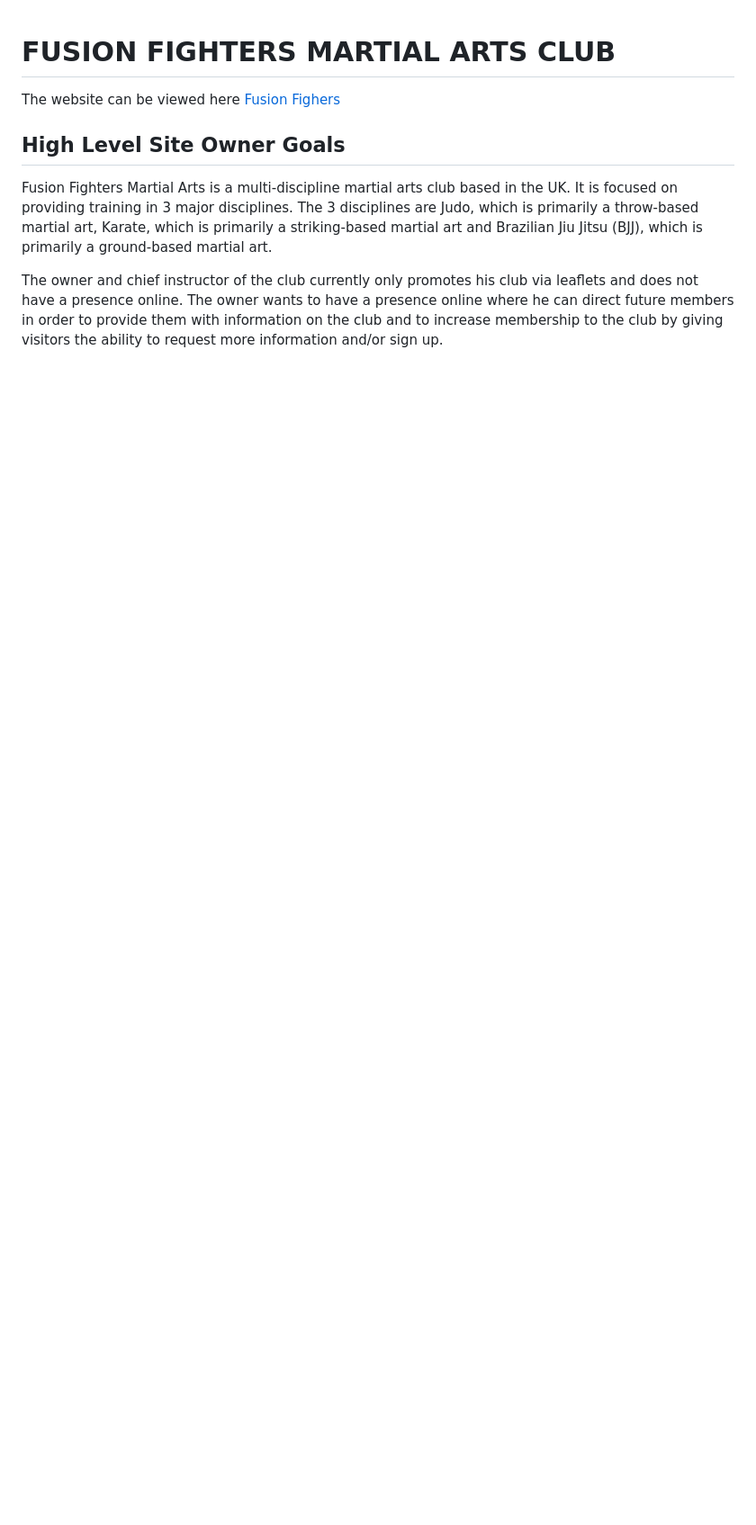
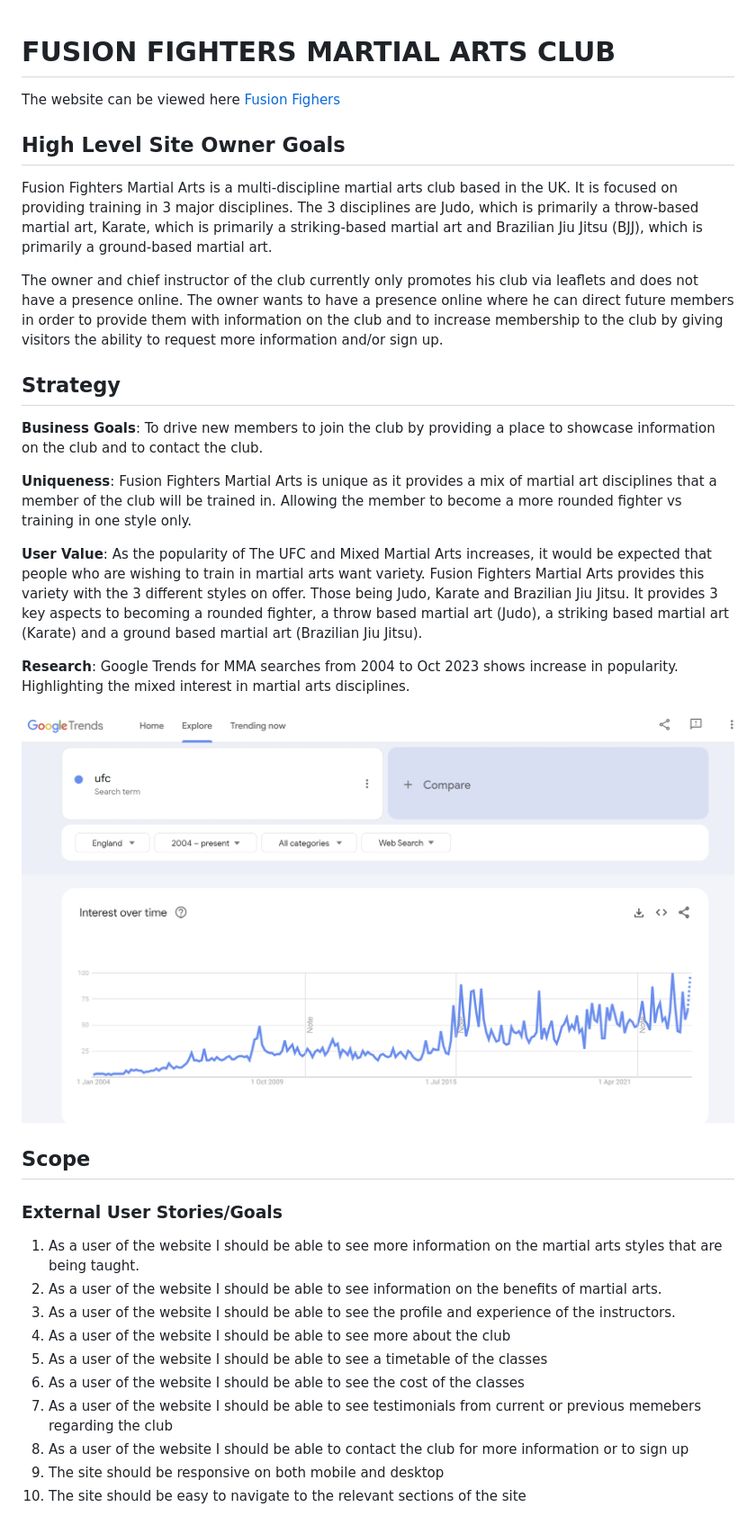
Before and after one commit to davep33l/fusion_fighters, a Markdown page: README.md, the part around the change printed below. Shown: that part at 90% size. Rendered like a GitHub page; pictures changed too: assets/readme/google-trends-mma-search.png (added); blank space fills up the shorter version.

Commit message:
added strategy, scope and structure sections to README.md

```diff
--- a/README.md
+++ b/README.md
@@ -7,3 +7,32 @@ The website can be viewed here [Fusion Fighers](https://davep33l.github.io/fusio
 Fusion Fighters Martial Arts is a multi-discipline martial arts club based in the UK. It is focused on providing training in 3 major disciplines. The 3 disciplines are Judo, which is primarily a throw-based martial art, Karate, which is primarily a striking-based martial art and Brazilian Jiu Jitsu (BJJ), which is primarily a ground-based martial art.
 
 The owner and chief instructor of the club currently only promotes his club via leaflets and does not have a presence online. The owner wants to have a presence online where he can direct future members in order to provide them with information on the club and to increase membership to the club by giving visitors the ability to request more information and/or sign up.
+
+## Strategy
+
+**Business Goals**: To drive new members to join the club by providing a place to showcase information on the club and to contact the club.
+
+**Uniqueness**: Fusion Fighters Martial Arts is unique as it provides a mix of martial art disciplines that a member of the club will be trained in. Allowing the member to become a more rounded fighter vs training in one style only.
+
+**User Value**: As the popularity of The UFC and Mixed Martial Arts increases, it would be expected that people who are wishing to train in martial arts want variety. Fusion Fighters Martial Arts provides this variety with the 3 different styles on offer. Those being Judo, Karate and Brazilian Jiu Jitsu. It provides 3 key aspects to becoming a rounded fighter, a throw based martial art (Judo), a striking based martial art (Karate) and a ground based martial art (Brazilian Jiu Jitsu).
+
+**Research**: Google Trends for MMA searches from 2004 to Oct 2023 shows increase in popularity. Highlighting the mixed interest in martial arts disciplines.
+
+![Google Trends information for the search term MMA between 2004 to Oct 2023](assets/readme/google-trends-mma-search.png)
+
+## Scope
+
+### External User Stories/Goals
+
+1. As a user of the website I should be able to see more information on the martial arts styles that are being taught.
+2. As a user of the website I should be able to see information on the benefits of martial arts.
+3. As a user of the website I should be able to see the profile and experience of the instructors.
+4. As a user of the website I should be able to see more about the club
+5. As a user of the website I should be able to see a timetable of the classes
+6. As a user of the website I should be able to see the cost of the classes
+7. As a user of the website I should be able to see testimonials from current or previous memebers regarding the club
+8. As a user of the website I should be able to contact the club for more information or to sign up
+9. The site should be responsive on both mobile and desktop
+10. The site should be easy to navigate to the relevant sections of the site
+
+
```
Also changed, not shown: other parts of README.md (+34 -0 lines).
